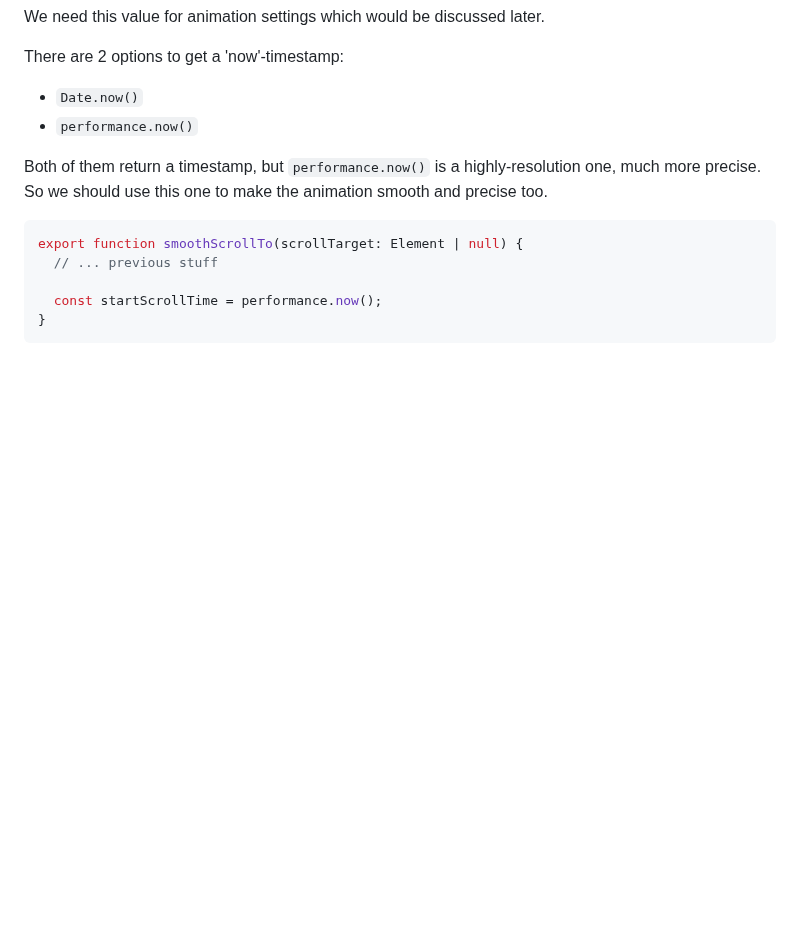
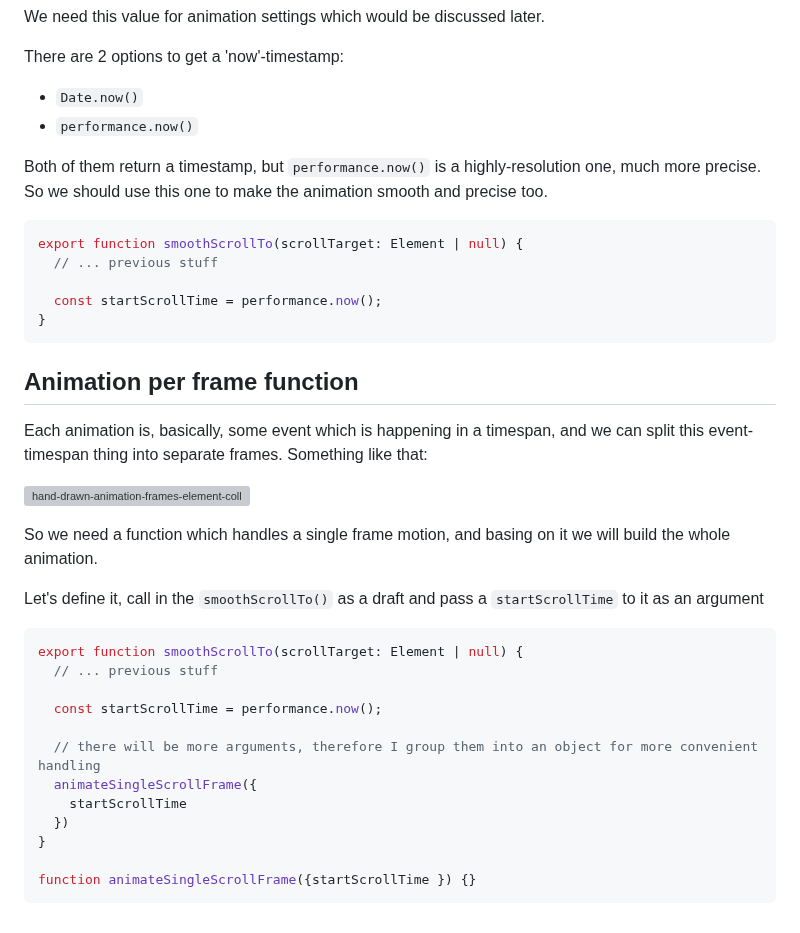
Before and after one commit to xfides/smoothScrollTo-concept, a Markdown page: README.md, the part around the change. Drawn GitHub-style; blank space fills up the shorter version; grey boxes are pictures that could not be loaded.

````diff
--- a/README.md
+++ b/README.md
@@ -275,3 +275,28 @@ export function smoothScrollTo(scrollTarget: Element | null) {
   const startScrollTime = performance.now();
 }
 ```
+
+## Animation per frame function
+
+Each animation is, basically, some event which is happening in a timespan, and we can split this event-timespan thing into separate frames. Something like that:
+
+![hand-drawn-animation-frames-element-collection_23-2149845068](https://user-images.githubusercontent.com/52240221/230394813-c214930d-7ae1-4fae-aaa1-7c87c2d1dc3b.jpg)
+
+So we need a function which handles a single frame motion, and basing on it we will build the whole animation.
+
+Let's define it, call in the `smoothScrollTo()` as a draft and pass a `startScrollTime` to it as an argument
+
+```js
+export function smoothScrollTo(scrollTarget: Element | null) {
+  // ... previous stuff
+
+  const startScrollTime = performance.now();
+
+  // there will be more arguments, therefore I group them into an object for more convenient handling
+  animateSingleScrollFrame({
+    startScrollTime
+  })
+}
+
+function animateSingleScrollFrame({startScrollTime }) {}
+```
````
